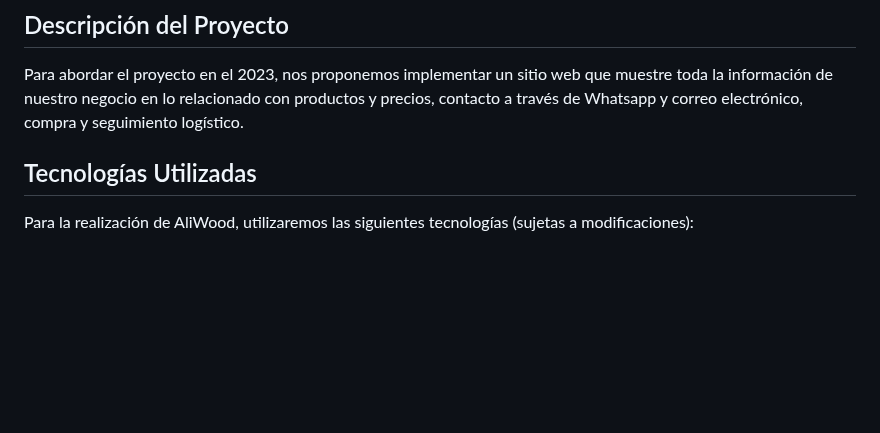
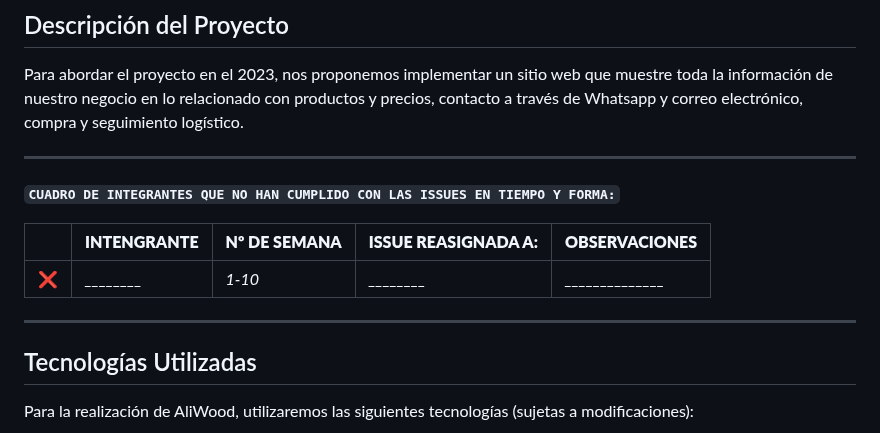
Before and after one commit to CodeSystem2022/Aliwood, a Markdown page: README.md, the part around the change. Drawn GitHub-style; blank space fills up the shorter version.

Commit message:
CUADRO DE INCUMPLIENTO

```diff
--- a/README.md
+++ b/README.md
@@ -6,6 +6,17 @@ AliWood es una empresa dedicada a la fabricación y venta de muebles de algarrob
 ## Descripción del Proyecto
 
 Para abordar el proyecto en el 2023, nos proponemos implementar un sitio web que muestre toda la información de nuestro negocio en lo relacionado con productos y precios, contacto a través de Whatsapp y correo electrónico, compra y seguimiento logístico.
+
+
+<hr>
+
+**`CUADRO DE INTEGRANTES QUE NO HAN CUMPLIDO CON LAS ISSUES EN TIEMPO Y FORMA:`**
+
+| | **INTENGRANTE** |  **Nº DE SEMANA** | **ISSUE REASIGNADA A:** | **OBSERVACIONES** |
+| ---- | ---- | ----- | ----- | ---- |
+| :x: | *________* | *1-10* | *________* | *______________* |
+
+<hr>
 
 ## Tecnologías Utilizadas
 
```
